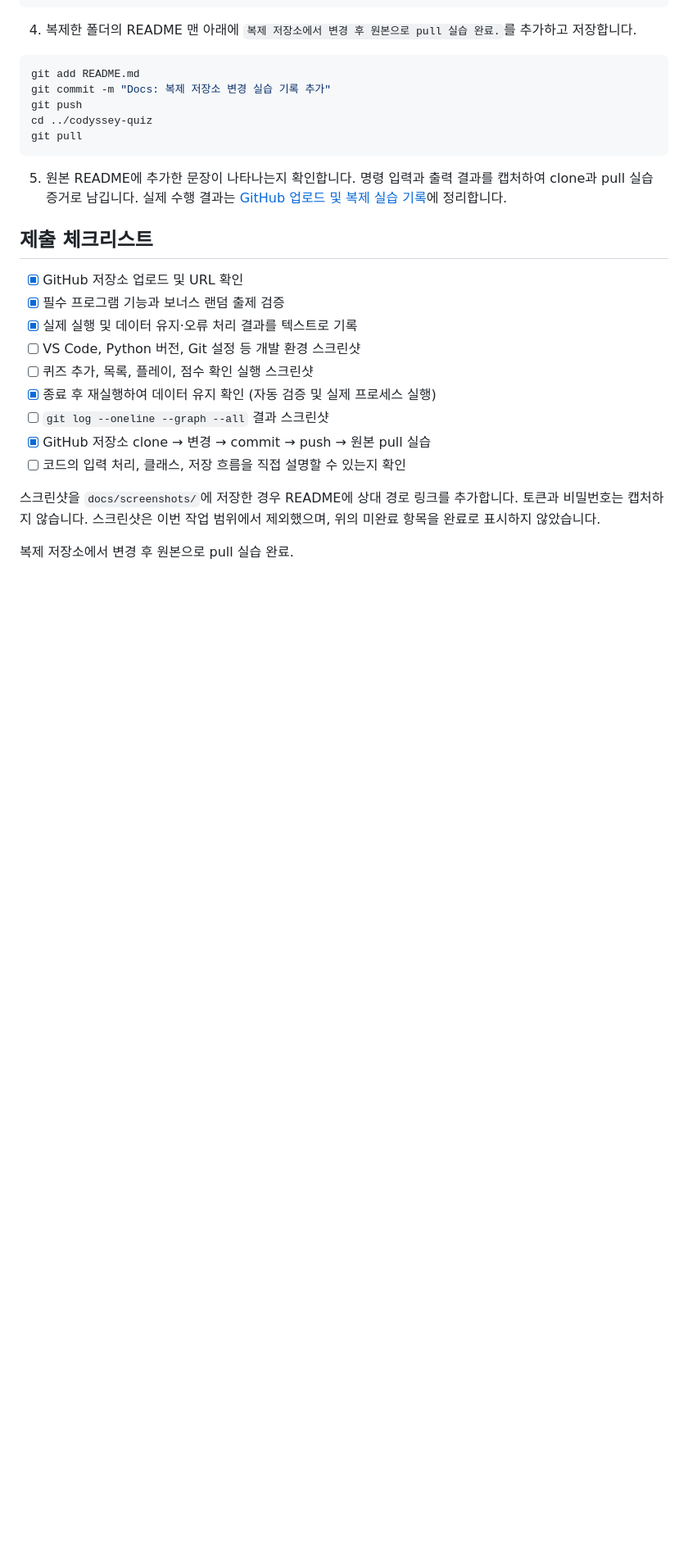
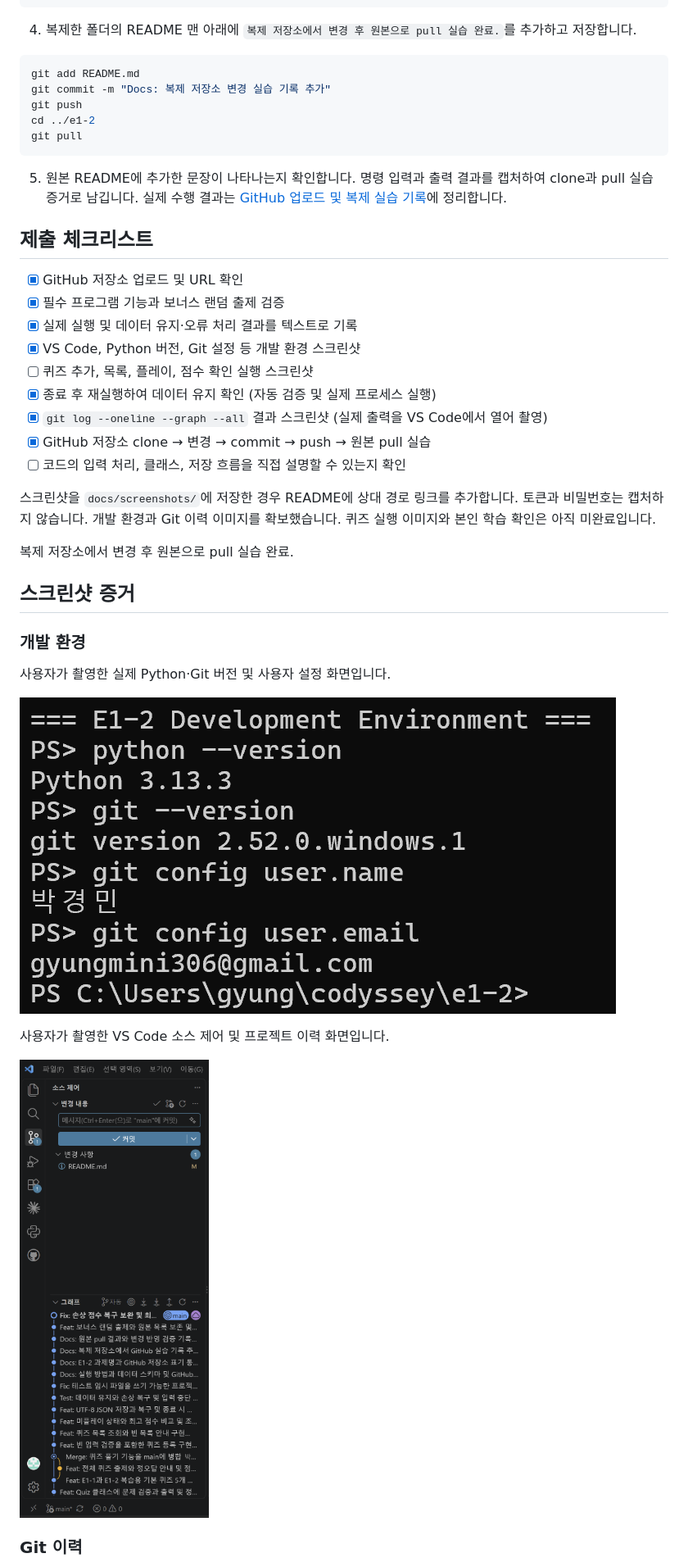
Before and after one commit to gyungmini306-blip/codyssey-E1-2-quiz-game, a Markdown page: README.md, the part around one of its changes. Shown at 82% size. GitHub-like rendering; pictures changed too: docs/screenshots/environment.png (added), docs/screenshots/vscode-git.png (added); blank space fills up the shorter version.

Commit message:
Docs: 개발 환경과 실제 Git 이력 스크린샷 추가 및 경로 정리

````diff
--- a/README.md
+++ b/README.md
@@ -188,7 +197,7 @@ cd codyssey-quiz-clone
 git add README.md
 git commit -m "Docs: 복제 저장소 변경 실습 기록 추가"
 git push
-cd ../codyssey-quiz
+cd ../e1-2
 git pull
 ```
 
@@ -201,15 +210,30 @@ git pull
 - [x] GitHub 저장소 업로드 및 URL 확인
 - [x] 필수 프로그램 기능과 보너스 랜덤 출제 검증
 - [x] 실제 실행 및 데이터 유지·오류 처리 결과를 텍스트로 기록
-- [ ] VS Code, Python 버전, Git 설정 등 개발 환경 스크린샷
+- [x] VS Code, Python 버전, Git 설정 등 개발 환경 스크린샷
 - [ ] 퀴즈 추가, 목록, 플레이, 점수 확인 실행 스크린샷
 - [x] 종료 후 재실행하여 데이터 유지 확인 (자동 검증 및 실제 프로세스 실행)
-- [ ] `git log --oneline --graph --all` 결과 스크린샷
+- [x] `git log --oneline --graph --all` 결과 스크린샷 (실제 출력을 VS Code에서 열어 촬영)
 - [x] GitHub 저장소 clone → 변경 → commit → push → 원본 pull 실습
 - [ ] 코드의 입력 처리, 클래스, 저장 흐름을 직접 설명할 수 있는지 확인
 
 스크린샷을 `docs/screenshots/`에 저장한 경우 README에 상대 경로 링크를 추가합니다.
 토큰과 비밀번호는 캡처하지 않습니다.
-스크린샷은 이번 작업 범위에서 제외했으며, 위의 미완료 항목을 완료로 표시하지 않았습니다.
+개발 환경과 Git 이력 이미지를 확보했습니다. 퀴즈 실행 이미지와 본인 학습 확인은 아직 미완료입니다.
 
 복제 저장소에서 변경 후 원본으로 pull 실습 완료.
+
+## 스크린샷 증거
+
+### 개발 환경
+
+사용자가 촬영한 실제 Python·Git 버전 및 사용자 설정 화면입니다.
+
+![Python 및 Git 환경](docs/screenshots/environment.png)
+
+사용자가 촬영한 VS Code 소스 제어 및 프로젝트 이력 화면입니다.
+
+![VS Code 개발 환경](docs/screenshots/vscode-git.png)
+
+### Git 이력
+
````
Also changed, not shown: other parts of README.md (+17 -1 lines), docs/screenshots/git-graph.png (added), 1 other file.
